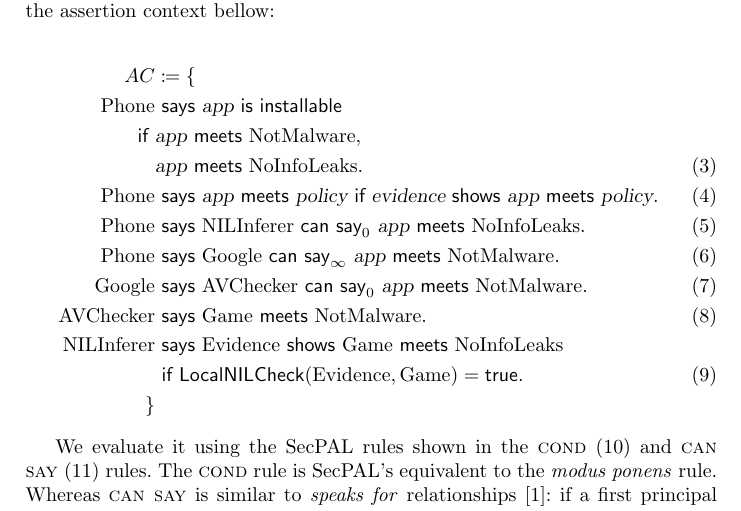
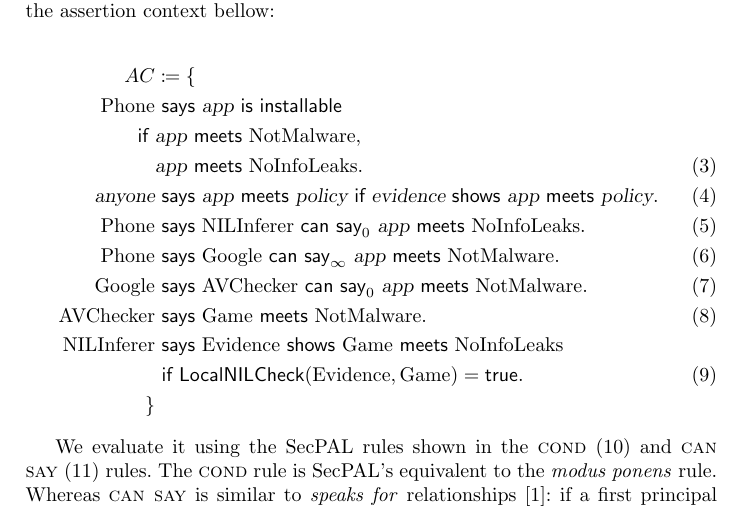
Before and after one commit to bogwonch/essos-ds-2014-secpal, a LaTeX paper (paper/paper.tex): part of page 4 of 6, cut so that both start at the same text. Compiled offline with pdfLaTeX.

Commit message:
Fixed mistake in AC.

```diff
--- a/paper/paper.tex
+++ b/paper/paper.tex
@@ -246,7 +246,7 @@ installed. To do this we use the assertion context bellow:
     \iffacts&\app\meets\Nm, \nonumber\\
             &\app\meets\Nll.
   \label{sp:DevicePolicy}\\
-    \Phone&\says \app\meets\policy \iffacts \evi\shows\app\meets\policy.
+  \vari{anyone}&\says \app\meets\policy \iffacts \evi\shows\app\meets\policy.
   \label{sp:showsmeets}\\
     \Phone&\says\Nlli\cansay 0\app\meets\Nll.
   \label{sp:NlliCanSayNll}\\
```
Also changed, not shown: paper/paper.pdf.
